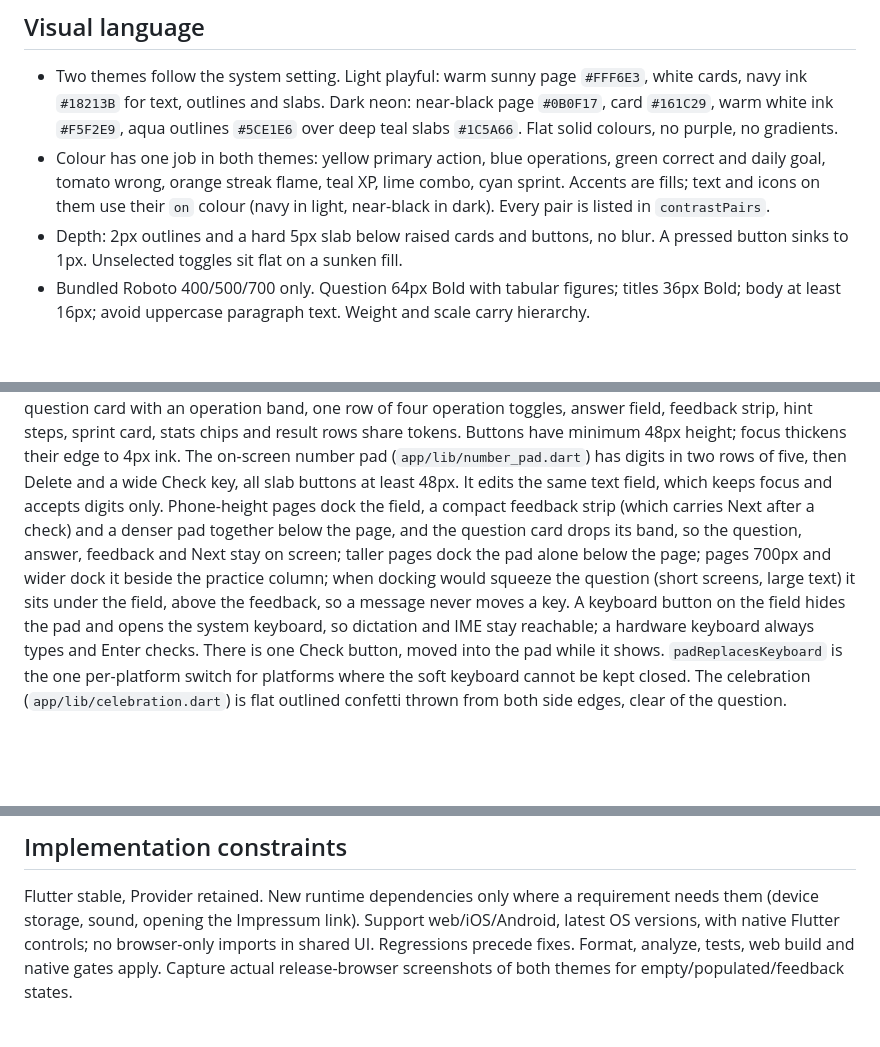
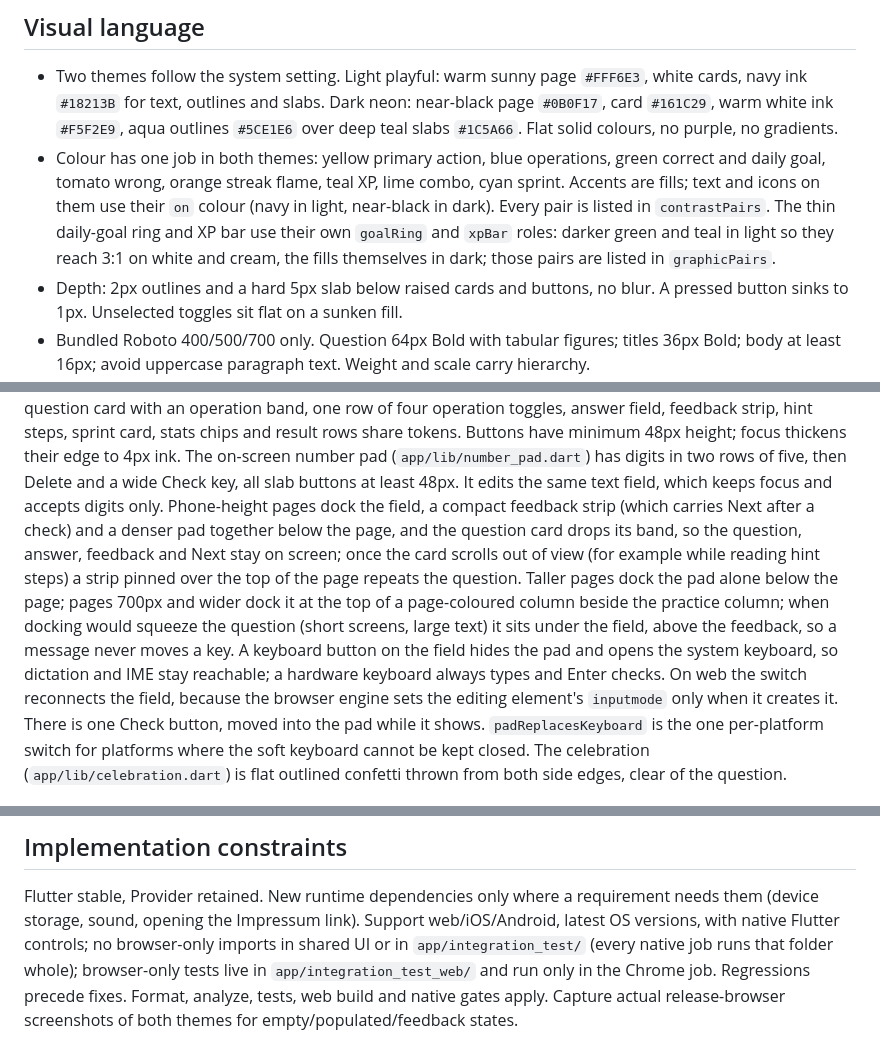
Before and after one commit to comdotlinux/simple-math-tester, a Markdown page: DESIGN.md, 3 parts joined by grey strips. Rendered like a GitHub page; blank space fills up the shorter version.

Commit message:
Describe the pinned question, the wide pad column and the graphic colours

```diff
--- a/DESIGN.md
+++ b/DESIGN.md
@@ -69,6 +69,9 @@ A new problem is drawn after a reload.
   correct and daily goal, tomato wrong, orange streak flame, teal XP, lime combo,
   cyan sprint. Accents are fills; text and icons on them use their `on` colour
   (navy in light, near-black in dark). Every pair is listed in `contrastPairs`.
+  The thin daily-goal ring and XP bar use their own `goalRing` and `xpBar` roles:
+  darker green and teal in light so they reach 3:1 on white and cream, the fills
+  themselves in dark; those pairs are listed in `graphicPairs`.
 - Depth: 2px outlines and a hard 5px slab below raised cards and buttons, no blur.
   A pressed button sinks to 1px. Unselected toggles sit flat on a sunken fill.
 - Bundled Roboto 400/500/700 only. Question 64px Bold with tabular figures; titles
@@ -94,12 +97,16 @@ then Delete and a wide Check key, all slab buttons at least 48px. It edits the s
 text field, which keeps focus and accepts digits only. Phone-height pages dock the
 field, a compact feedback strip (which carries Next after a check) and a denser pad
 together below the page, and the question card drops its band, so the question,
-answer, feedback and Next stay on screen; taller pages dock the pad alone below the
-page; pages 700px and wider dock it
-beside the practice column; when docking would squeeze the question (short screens,
+answer, feedback and Next stay on screen; once the card scrolls out of view (for
+example while reading hint steps) a strip pinned over the top of the page repeats
+the question.
+Taller pages dock the pad alone below the page; pages 700px and wider dock it at the
+top of a page-coloured column beside the practice column; when docking would squeeze the question (short screens,
 large text) it sits under the field, above the feedback, so a message never moves a
 key. A keyboard button on the field hides the pad and opens the system keyboard, so
 dictation and IME stay reachable; a hardware keyboard always types and Enter checks.
+On web the switch reconnects the field, because the browser engine sets the editing
+element's `inputmode` only when it creates it.
 There is one Check button, moved into the pad while it shows. `padReplacesKeyboard`
 is the one per-platform switch for platforms where the soft keyboard cannot be kept
 closed. The celebration (`app/lib/celebration.dart`) is flat outlined confetti thrown
@@ -142,7 +149,9 @@ Try another answer.” Avoid shame, excessive punctuation, baby talk and fake re
 ## Implementation constraints
 Flutter stable, Provider retained. New runtime dependencies only where a requirement
 needs them (device storage, sound, opening the Impressum link). Support web/iOS/Android, latest OS versions,
-with native Flutter controls; no browser-only imports in shared UI. Regressions
+with native Flutter controls; no browser-only imports in shared UI or in
+`app/integration_test/` (every native job runs that folder whole); browser-only tests
+live in `app/integration_test_web/` and run only in the Chrome job. Regressions
 precede fixes. Format, analyze, tests, web build and native gates apply. Capture
 actual release-browser screenshots of both themes for empty/populated/feedback states.
 
```
